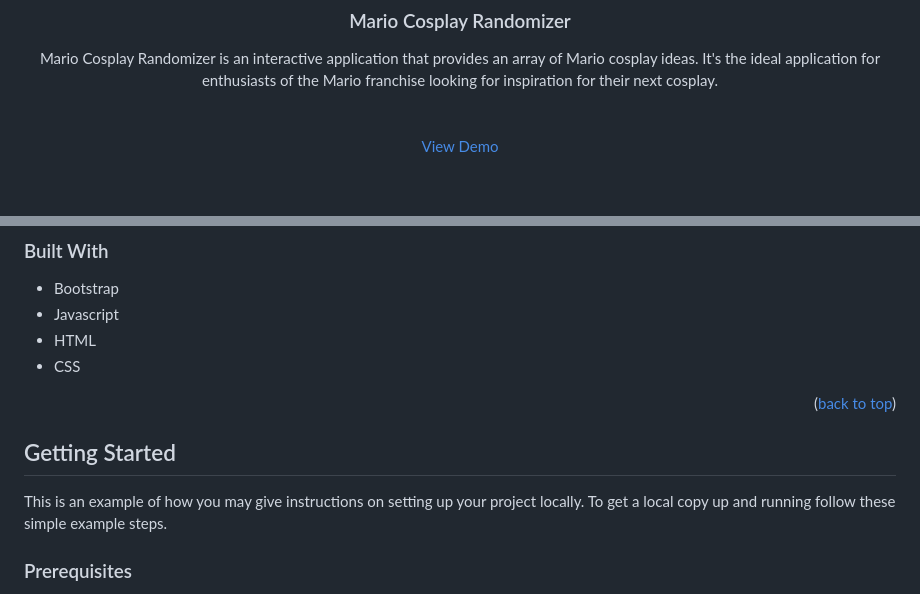
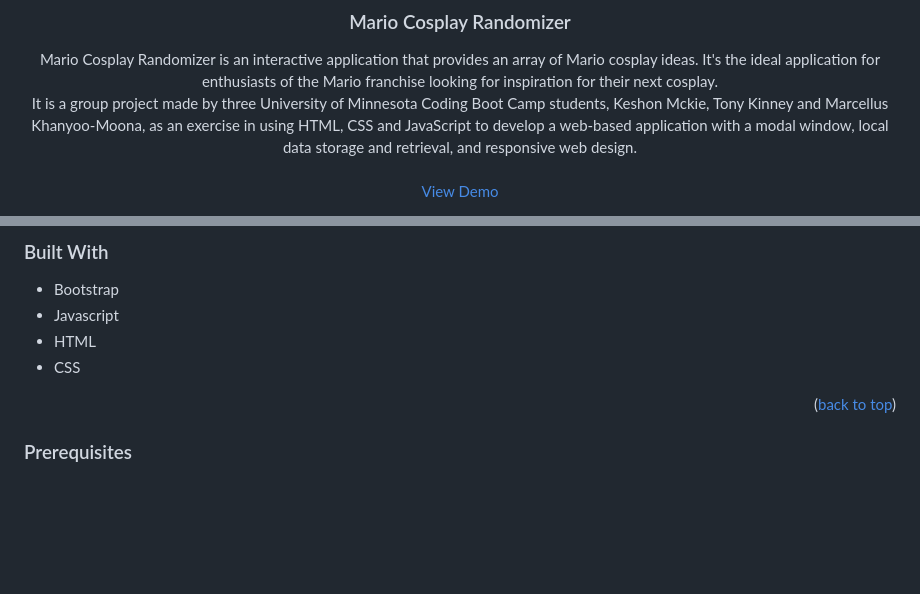
Before and after one commit to sketchyTK/mario-cosplay-randomizer, a Markdown page: README.md, 2 parts joined by grey strips. GitHub-like rendering; blank space fills up the shorter version.

```diff
--- a/README.md
+++ b/README.md
@@ -11,6 +11,7 @@
   <p align="center">
     Mario Cosplay Randomizer is an interactive application that provides an array of Mario cosplay ideas. It's the ideal application for enthusiasts of the Mario franchise looking for inspiration for their next cosplay.
     <br />
+    It is a group project made by three University of Minnesota Coding Boot Camp students, Keshon Mckie, Tony Kinney and Marcellus Khanyoo-Moona, as an exercise in using HTML, CSS and JavaScript to develop a web-based application with a modal window, local data storage and retrieval, and responsive web design.
     <br />
     <br />
     <a href="https://github.com/github_username/repo_name">View Demo</a>
@@ -63,12 +64,6 @@
 
 
 
-<!-- GETTING STARTED -->
-## Getting Started
-
-This is an example of how you may give instructions on setting up your project locally.
-To get a local copy up and running follow these simple example steps.
-
 ### Prerequisites
 
 You must have a working internet connection to access the site. Once you have a working internet connection, you can discover which form of Mario best suits you by entering your name in the provided box.
```
